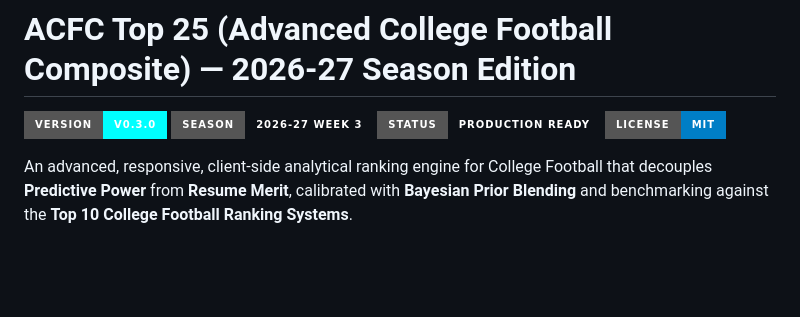
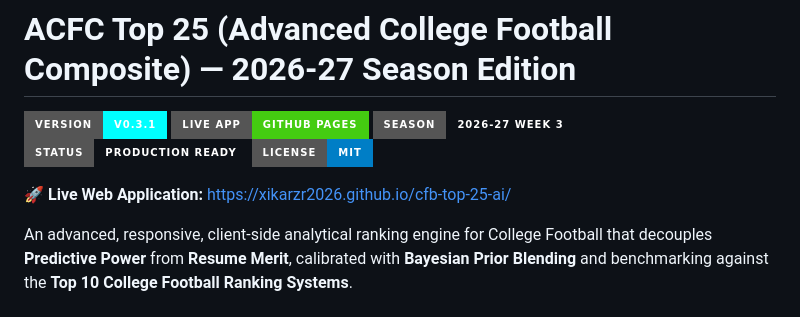
Before and after one commit to xikarzr2026/acfc-top-25, a Markdown page: README.md, the part around the change. Drawn GitHub-style; badges without logos; blank space fills up the shorter version.

Commit message:
Add live GitHub Pages URL to README

```diff
--- a/README.md
+++ b/README.md
@@ -1,9 +1,12 @@
 # ACFC Top 25 (Advanced College Football Composite) — 2026-27 Season Edition
 
-![Version](https://img.shields.io/badge/version-v0.3.0-cyan?style=for-the-badge&logo=github)
+![Version](https://img.shields.io/badge/version-v0.3.1-cyan?style=for-the-badge&logo=github)
+![Live App](https://img.shields.io/badge/Live_App-GitHub_Pages-brightgreen?style=for-the-badge&logo=githubpages)
 ![Season](https://img.shields.io/badge/Season-2026--27_Week_3-amber?style=for-the-badge)
 ![Status](https://img.shields.io/badge/Status-Production_Ready-emerald?style=for-the-badge)
 ![License](https://img.shields.io/badge/License-MIT-blue?style=for-the-badge)
+
+**🚀 Live Web Application:** [https://xikarzr2026.github.io/cfb-top-25-ai/](https://xikarzr2026.github.io/cfb-top-25-ai/)
 
 An advanced, responsive, client-side analytical ranking engine for College Football that decouples **Predictive Power** from **Resume Merit**, calibrated with **Bayesian Prior Blending** and benchmarking against the **Top 10 College Football Ranking Systems**.
 
```
